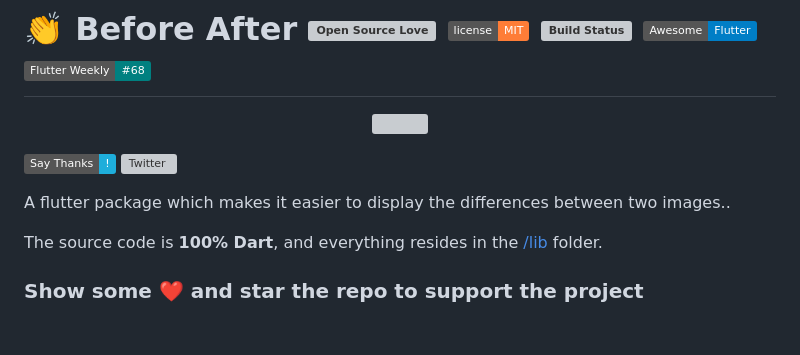
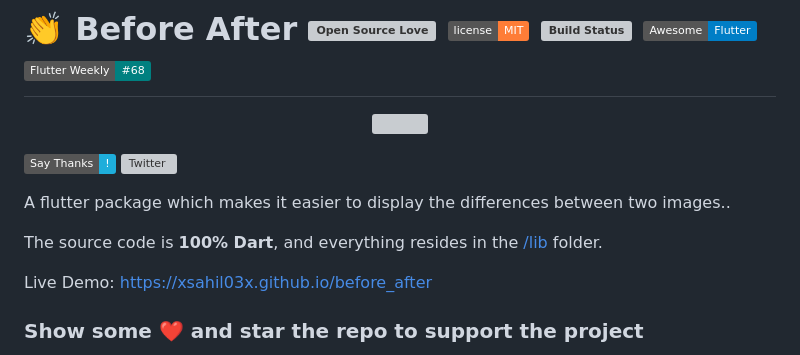
Before and after one commit to xsahil03x/before_after, a Markdown page: README.md, the part around the change. GitHub-like rendering; badges without logos; blank space fills up the shorter version; grey boxes are pictures that could not be loaded.

Commit message:
chore: add live demo link
Signed-off-by: xsahil03x <xdsahil@gmail.com>

```diff
--- a/README.md
+++ b/README.md
@@ -10,6 +10,8 @@
 
 The source code is **100% Dart**, and everything resides in
 the [/lib](https://github.com/xsahil03x/giffy_dialog/tree/master/lib) folder.
+
+Live Demo: https://xsahil03x.github.io/before_after
 
 ### Show some :heart: and star the repo to support the project
 
```
